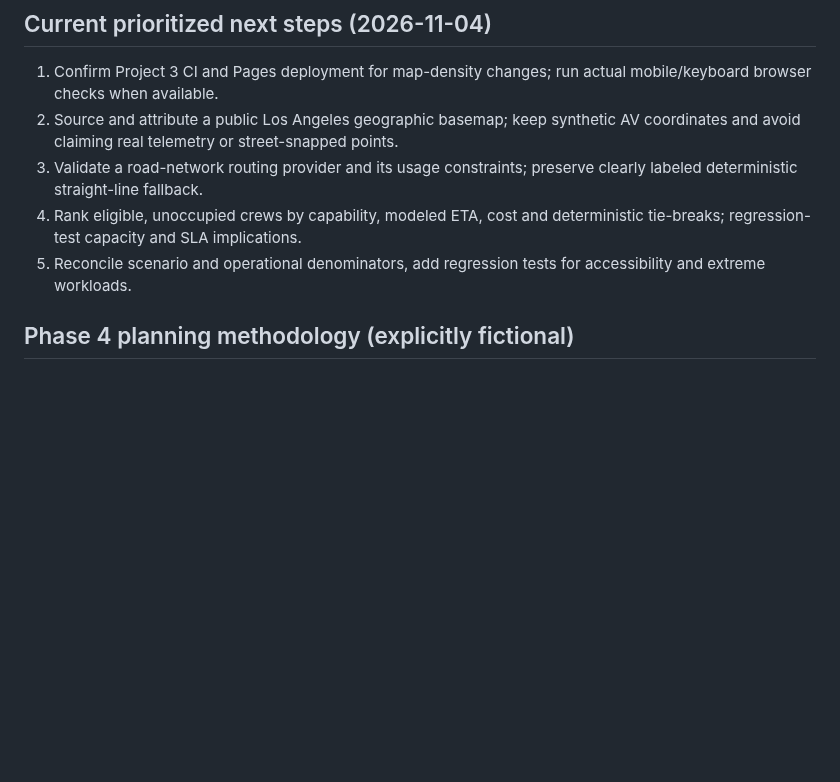
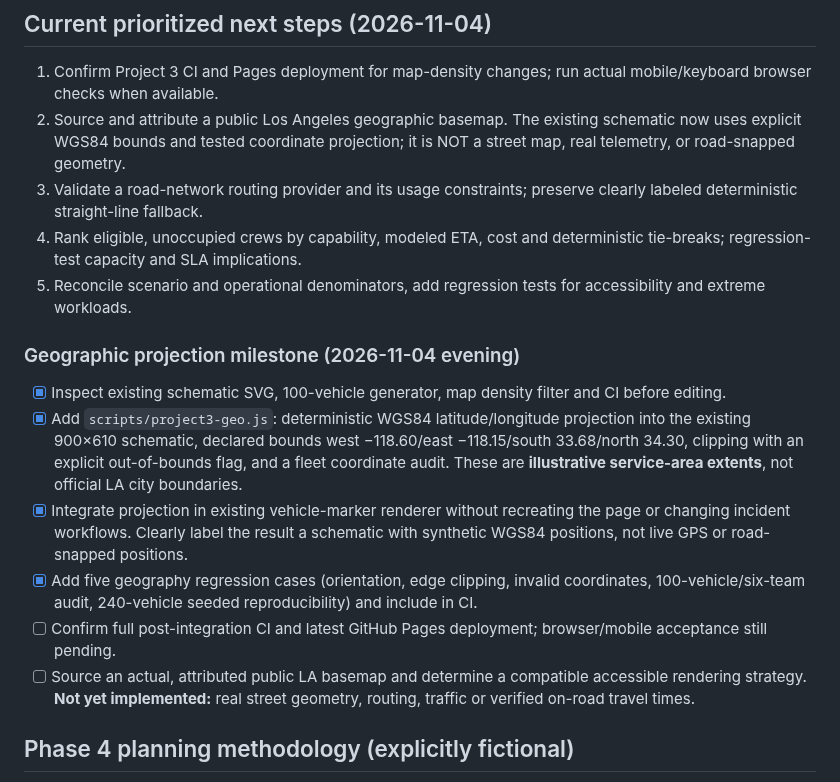
Before and after one commit to Vibecode-guy/eriksortino.com, a Markdown page: PROJECT3_ROADMAP.md, the part around the change. GitHub-like rendering; blank space fills up the shorter version.

Commit message:
docs(project3): record WGS84 projection milestone, tested assumptions and remaining basemap/routing blockers

```diff
--- a/PROJECT3_ROADMAP.md
+++ b/PROJECT3_ROADMAP.md
@@ -51,10 +51,19 @@
 
 ## Current prioritized next steps (2026-11-04)
 1. Confirm Project 3 CI and Pages deployment for map-density changes; run actual mobile/keyboard browser checks when available.
-2. Source and attribute a public Los Angeles geographic basemap; keep synthetic AV coordinates and avoid claiming real telemetry or street-snapped points.
+2. Source and attribute a public Los Angeles geographic basemap. The existing schematic now uses explicit WGS84 bounds and tested coordinate projection; it is NOT a street map, real telemetry, or road-snapped geometry.
 3. Validate a road-network routing provider and its usage constraints; preserve clearly labeled deterministic straight-line fallback.
 4. Rank eligible, unoccupied crews by capability, modeled ETA, cost and deterministic tie-breaks; regression-test capacity and SLA implications.
 5. Reconcile scenario and operational denominators, add regression tests for accessibility and extreme workloads.
+
+
+### Geographic projection milestone (2026-11-04 evening)
+- [x] Inspect existing schematic SVG, 100-vehicle generator, map density filter and CI before editing.
+- [x] Add `scripts/project3-geo.js`: deterministic WGS84 latitude/longitude projection into the existing 900×610 schematic, declared bounds west −118.60/east −118.15/south 33.68/north 34.30, clipping with an explicit out-of-bounds flag, and a fleet coordinate audit. These are **illustrative service-area extents**, not official LA city boundaries.
+- [x] Integrate projection in existing vehicle-marker renderer without recreating the page or changing incident workflows. Clearly label the result a schematic with synthetic WGS84 positions, not live GPS or road-snapped positions.
+- [x] Add five geography regression cases (orientation, edge clipping, invalid coordinates, 100-vehicle/six-team audit, 240-vehicle seeded reproducibility) and include in CI.
+- [ ] Confirm full post-integration CI and latest GitHub Pages deployment; browser/mobile acceptance still pending.
+- [ ] Source an actual, attributed public LA basemap and determine a compatible accessible rendering strategy. **Not yet implemented:** real street geometry, routing, traffic or verified on-road travel times.
 
 ## Phase 4 planning methodology (explicitly fictional)
 
```
